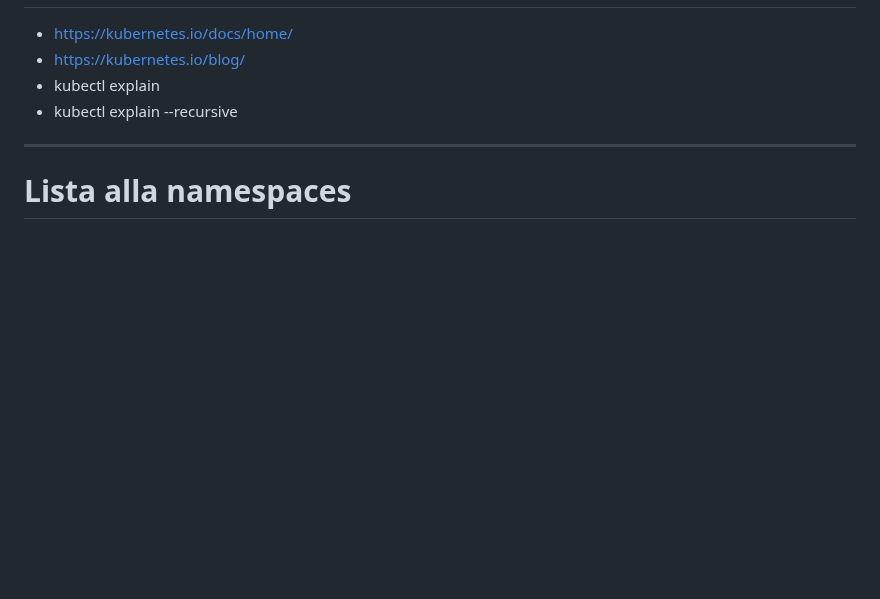
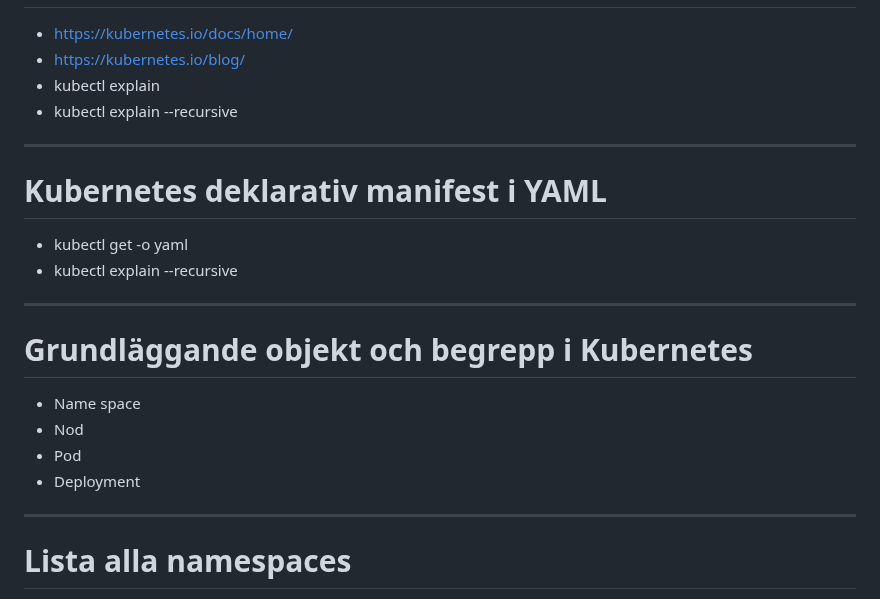
Before and after one commit to domikini/docker-k8s-kurs-och-cert, a Markdown page: 3-kubernetes-grund-1/3-kubernetes-grund-1.md, the part around the change. Drawn GitHub-style; blank space fills up the shorter version.

```diff
--- a/3-kubernetes-grund-1/3-kubernetes-grund-1.md
+++ b/3-kubernetes-grund-1/3-kubernetes-grund-1.md
@@ -124,6 +124,20 @@ https://medium.com/bb-tutorials-and-thoughts/practice-enough-with-these-question
 
 ---
 
+# Kubernetes deklarativ manifest i YAML
+- kubectl get <objekt> -o yaml
+- kubectl explain <objekt> --recursive
+
+---
+
+# Grundläggande objekt och begrepp i Kubernetes
+- Name space
+- Nod
+- Pod
+- Deployment
+
+---
+
 # Lista alla namespaces
 
 Använd kommandot `kubectl get ns`
```
